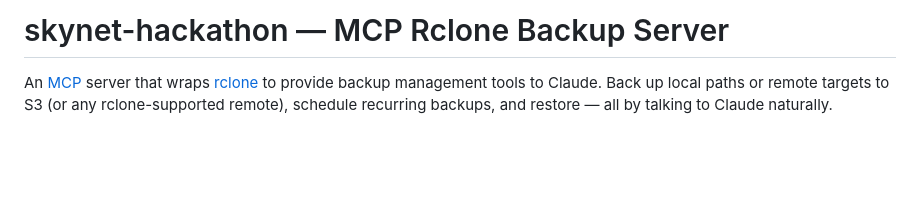
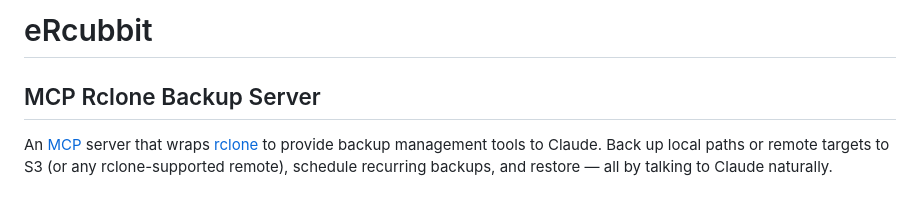
Before and after one commit to cubbit/skynet-hackathon, a Markdown page: README.md, the part around the change. GitHub-like rendering; blank space fills up the shorter version.

Commit message:
Rename project to eRcubbit
Renamed project from 'skynet-hackathon' to 'eRcubbit' and updated the title.

```diff
--- a/README.md
+++ b/README.md
@@ -1,4 +1,5 @@
-# skynet-hackathon — MCP Rclone Backup Server
+# eRcubbit
+## MCP Rclone Backup Server
 
 An [MCP](https://modelcontextprotocol.io) server that wraps [rclone](https://rclone.org) to provide backup management tools to Claude. Back up local paths or remote targets to S3 (or any rclone-supported remote), schedule recurring backups, and restore — all by talking to Claude naturally.
 
```
